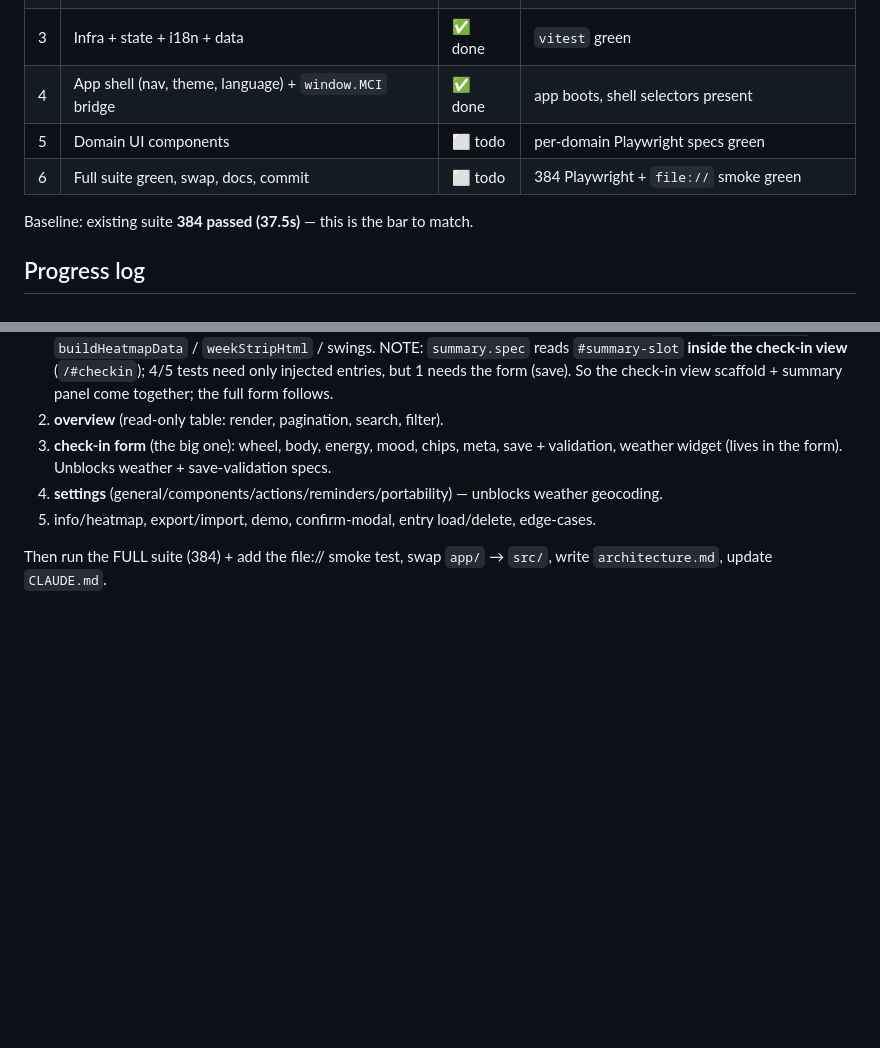
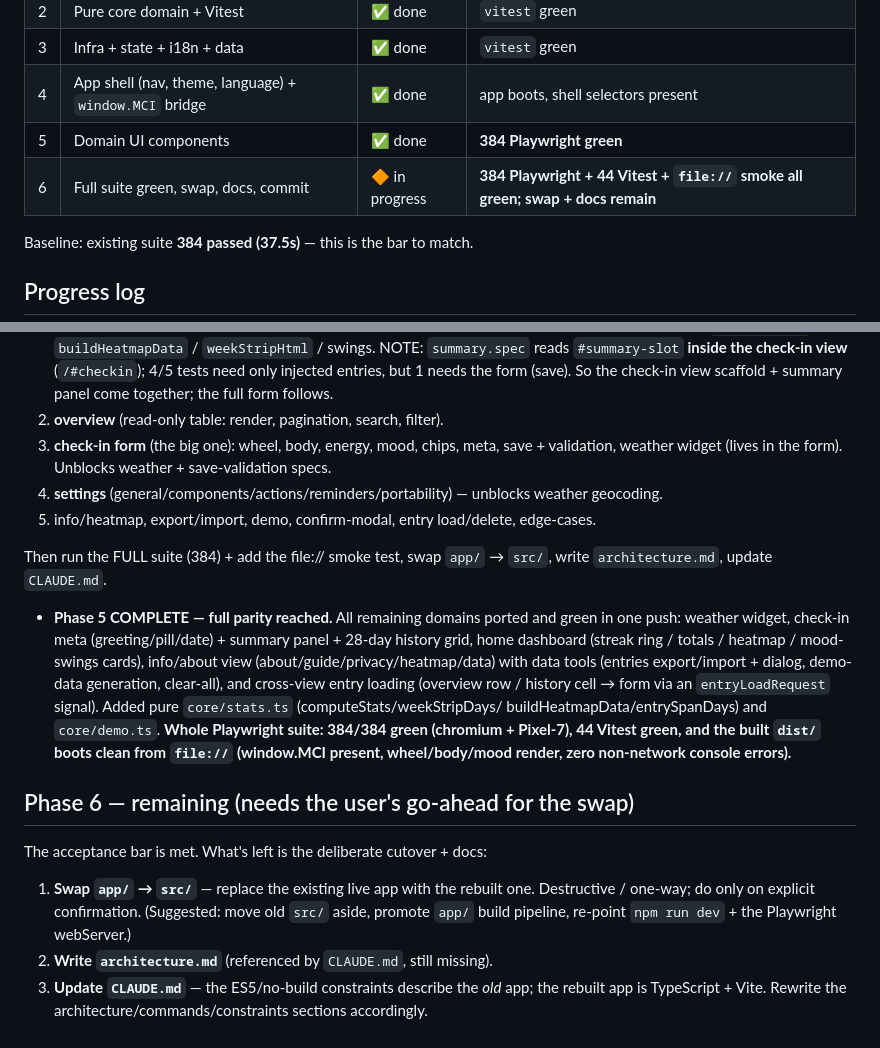
Before and after one commit to somali-lab/mindful-check-in, a Markdown page: REBUILD.md, 2 parts joined by grey strips. Drawn GitHub-style; blank space fills up the shorter version.

Commit message:
docs(rebuild): mark phase 5 complete — full 384 parity

```diff
--- a/REBUILD.md
+++ b/REBUILD.md
@@ -50,8 +50,8 @@ bar) and the `file://` smoke test do we swap `app/` → `src/`.
 | 2 | Pure core domain + Vitest | ✅ done | `vitest` green |
 | 3 | Infra + state + i18n + data | ✅ done | `vitest` green |
 | 4 | App shell (nav, theme, language) + `window.MCI` bridge | ✅ done | app boots, shell selectors present |
-| 5 | Domain UI components | ⬜ todo | per-domain Playwright specs green |
-| 6 | Full suite green, swap, docs, commit | ⬜ todo | 384 Playwright + `file://` smoke green |
+| 5 | Domain UI components | ✅ done | **384 Playwright green** |
+| 6 | Full suite green, swap, docs, commit | 🔶 in progress | **384 Playwright + 44 Vitest + `file://` smoke all green; swap + docs remain** |
 
 Baseline: existing suite **384 passed (37.5s)** — this is the bar to match.
 
@@ -214,3 +214,23 @@ lynchpin** most specs depend on. Revised order:
 
 Then run the FULL suite (384) + add the file:// smoke test, swap `app/` → `src/`, write
 `architecture.md`, update `CLAUDE.md`.
+
+- **Phase 5 COMPLETE — full parity reached.** All remaining domains ported and green in one
+  push: weather widget, check-in meta (greeting/pill/date) + summary panel + 28-day history grid,
+  home dashboard (streak ring / totals / heatmap / mood-swings cards), info/about view
+  (about/guide/privacy/heatmap/data) with data tools (entries export/import + dialog, demo-data
+  generation, clear-all), and cross-view entry loading (overview row / history cell → form via an
+  `entryLoadRequest` signal). Added pure `core/stats.ts` (computeStats/weekStripDays/
+  buildHeatmapData/entrySpanDays) and `core/demo.ts`. **Whole Playwright suite: 384/384 green
+  (chromium + Pixel-7), 44 Vitest green, and the built `dist/` boots clean from `file://`
+  (window.MCI present, wheel/body/mood render, zero non-network console errors).**
+
+## Phase 6 — remaining (needs the user's go-ahead for the swap)
+
+The acceptance bar is met. What's left is the deliberate cutover + docs:
+1. **Swap `app/` → `src/`** — replace the existing live app with the rebuilt one. Destructive /
+   one-way; do only on explicit confirmation. (Suggested: move old `src/` aside, promote `app/`
+   build pipeline, re-point `npm run dev` + the Playwright webServer.)
+2. **Write `architecture.md`** (referenced by `CLAUDE.md`, still missing).
+3. **Update `CLAUDE.md`** — the ES5/no-build constraints describe the *old* app; the rebuilt app
+   is TypeScript + Vite. Rewrite the architecture/commands/constraints sections accordingly.
```
